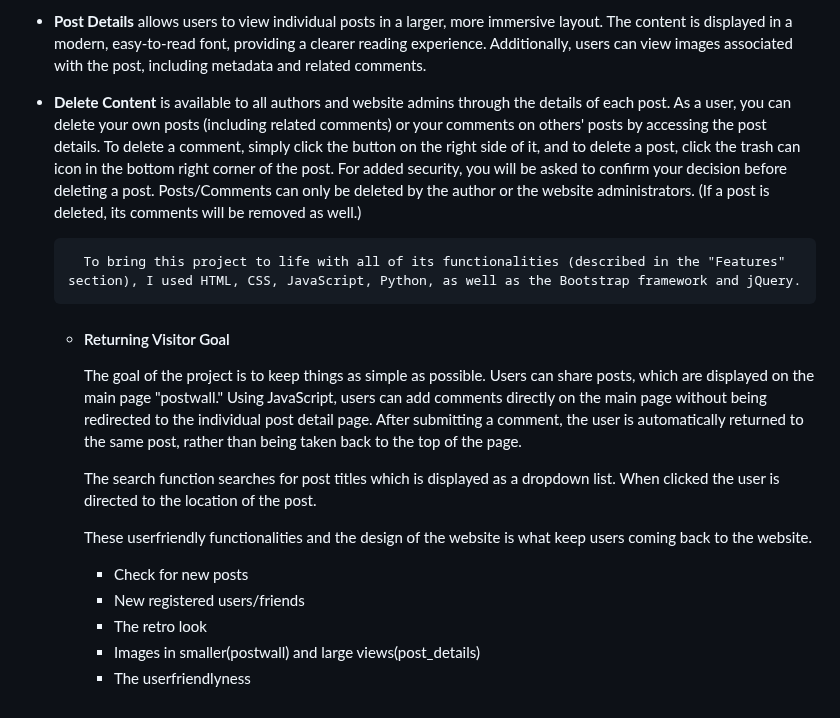
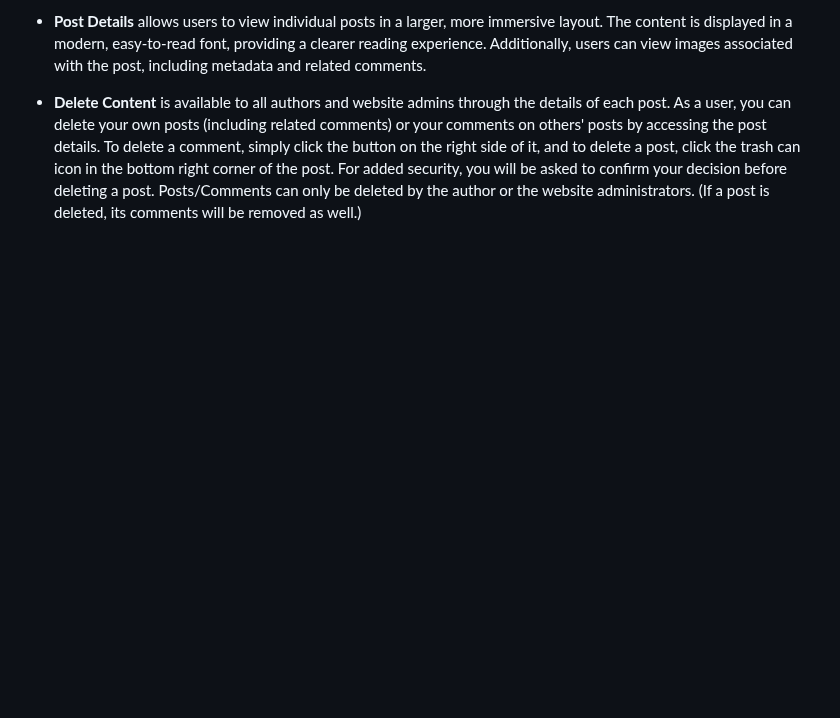
Before and after one commit to GlennJohansson85/postwall, a Markdown page: README.md, the part around one of its changes. Drawn GitHub-style; blank space fills up the shorter version.

```diff
--- a/README.md
+++ b/README.md
@@ -35,23 +35,4 @@ Postwall provides a space for you to express yourself and connect with others.**
 * **Post Details** allows users to view individual posts in a larger, more immersive layout. The content is displayed in a modern, easy-to-read font, providing a clearer reading experience. Additionally, users can view images associated with the post, including metadata and related comments.
 
 * **Delete Content** is available to all authors and website admins through the details of each post. As a user, you can delete your own posts (including related comments) or your comments on others' posts by accessing the post details. To delete a comment, simply click the button on the right side of it, and to delete a post, click the trash can icon in the bottom right corner of the post. For added security, you will be asked to confirm your decision before deleting a post.
- Posts/Comments can only be deleted by the author or the website administrators. (If a post is deleted, its comments will be removed as well.)
-
-        To bring this project to life with all of its functionalities (described in the "Features" section), I used HTML, CSS, JavaScript, Python, as well as the Bootstrap framework and jQuery.
-
-    -   #### Returning Visitor Goal
-
-        The goal of the project is to keep things as simple as possible. Users can share posts, which are displayed on the main page "postwall." Using JavaScript, users can add   comments directly on the main page without being redirected to the individual post detail page. After submitting a comment, the user is automatically returned to the same post, rather than being taken back to the top of the page.
-
-        The search function searches for post titles which is displayed as a dropdown list. When clicked the user is directed to the location of the post.
-
-        These userfriendly functionalities and the design of the website is what keep users coming back to the website.
-
-
-
-
-        * Check for new posts
-        * New registered users/friends
-        * The retro look
-        * Images in smaller(postwall) and large views(post_details)
-        * The userfriendlyness
+Posts/Comments can only be deleted by the author or the website administrators. (If a post is deleted, its comments will be removed as well.)
```
Also changed, not shown: other parts of README.md (+9 -9 lines).
